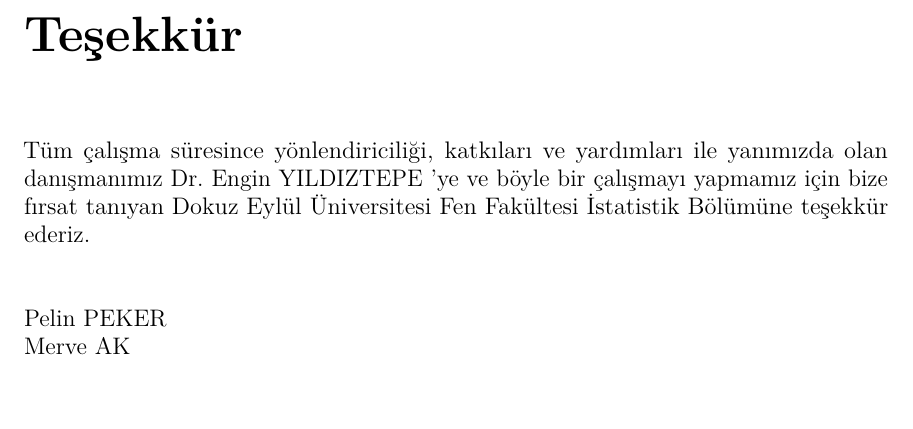
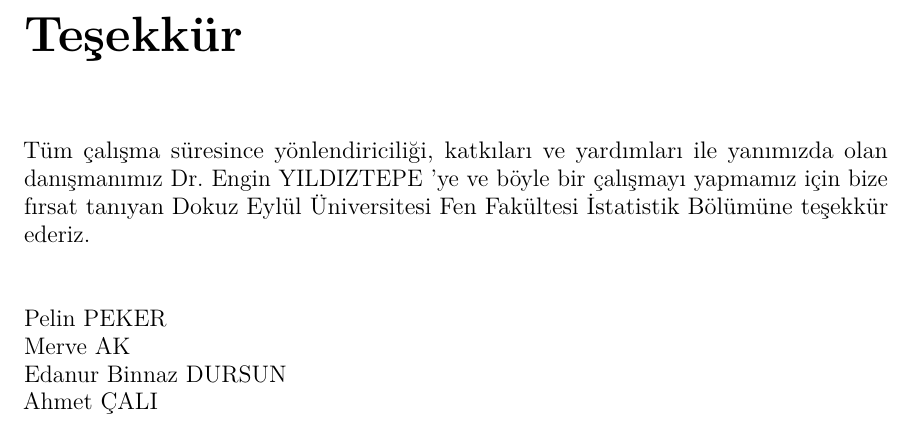
Before and after one commit to eyildiztepe/ChangePointDetection, a LaTeX thesis (_book/BP_Rapor.tex): part of page 5 of 47, cut so that both start at the same text, the shorter picture padded with empty space. Compiled offline with pdfLaTeX.

Commit message:
Değişiklikler eklendi

```diff
--- a/_book/BP_Rapor.tex
+++ b/_book/BP_Rapor.tex
@@ -164,6 +164,8 @@ Tüm çalışma süresince yönlendiriciliği, katkıları ve yardımları ile y
 \strut \\
 Pelin PEKER\\
 Merve AK\\
+Edanur Binnaz DURSUN\\
+Ahmet ÇALI\\
 }
 
 \Dedication{
@@ -224,6 +226,8 @@ Dr.~Engin YILDIZTEPE
     \strut \\
     Pelin PEKER\\
     Merve AK\\
+    Edanur Binnaz DURSUN\\
+    Ahmet ÇALI\\
   \end{acknowledgements}
 \begin{abstractTR}
 	Özet, çalışmanın önemini ve faydasını anlatan bir bölüm degildir. Çalısmayı ana
```
Also changed, not shown: _book/BP_Rapor.pdf, _bookdown_files/BP_Rapor_files/figure-latex/delaysboxplot-1.pdf, _bookdown_files/BP_Rapor_files/figure-latex/march3plot-1.pdf, 2 other files.
